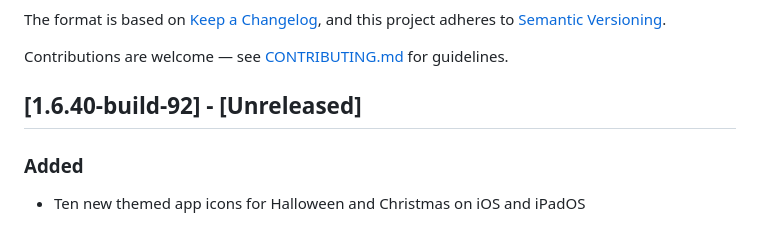
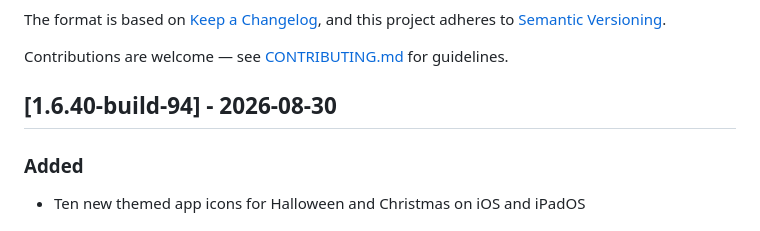
Before and after one commit to ArtCC/openclient-llm, a Markdown page: CHANGELOG.md, the part around the change. GitHub-like rendering.

Commit message:
Update changelog for 1.6.40-build-94 release
- Replace unreleased changelog heading with version 1.6.40-build-94
- Add release date 2026-08-30 to the changelog entry

```diff
--- a/CHANGELOG.md
+++ b/CHANGELOG.md
@@ -7,7 +7,7 @@ and this project adheres to [Semantic Versioning](https://semver.org/spec/v2.0.0
 
 Contributions are welcome — see [CONTRIBUTING.md](CONTRIBUTING.md) for guidelines.
 
-## [1.6.40-build-92] - [Unreleased]
+## [1.6.40-build-94] - 2026-08-30
 
 ### Added
 
```
